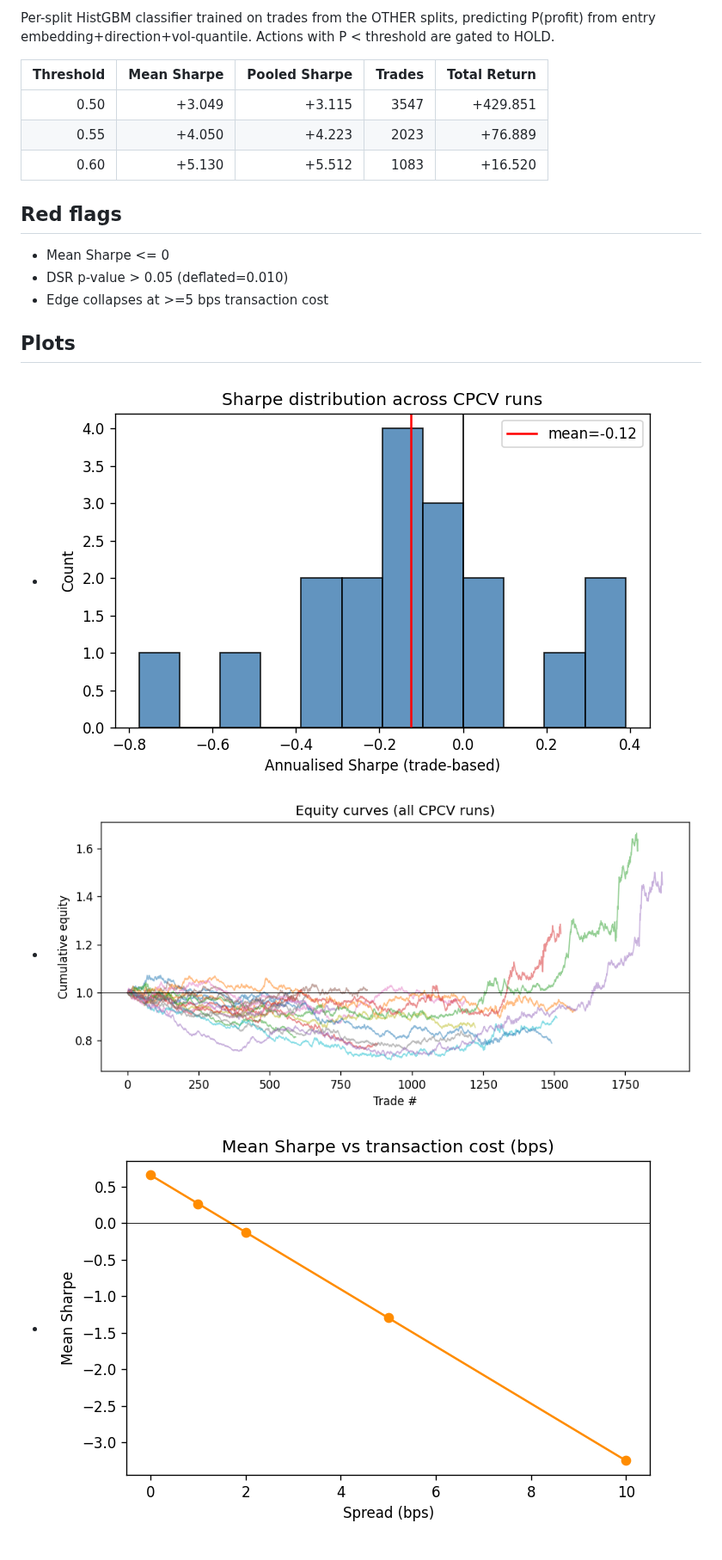
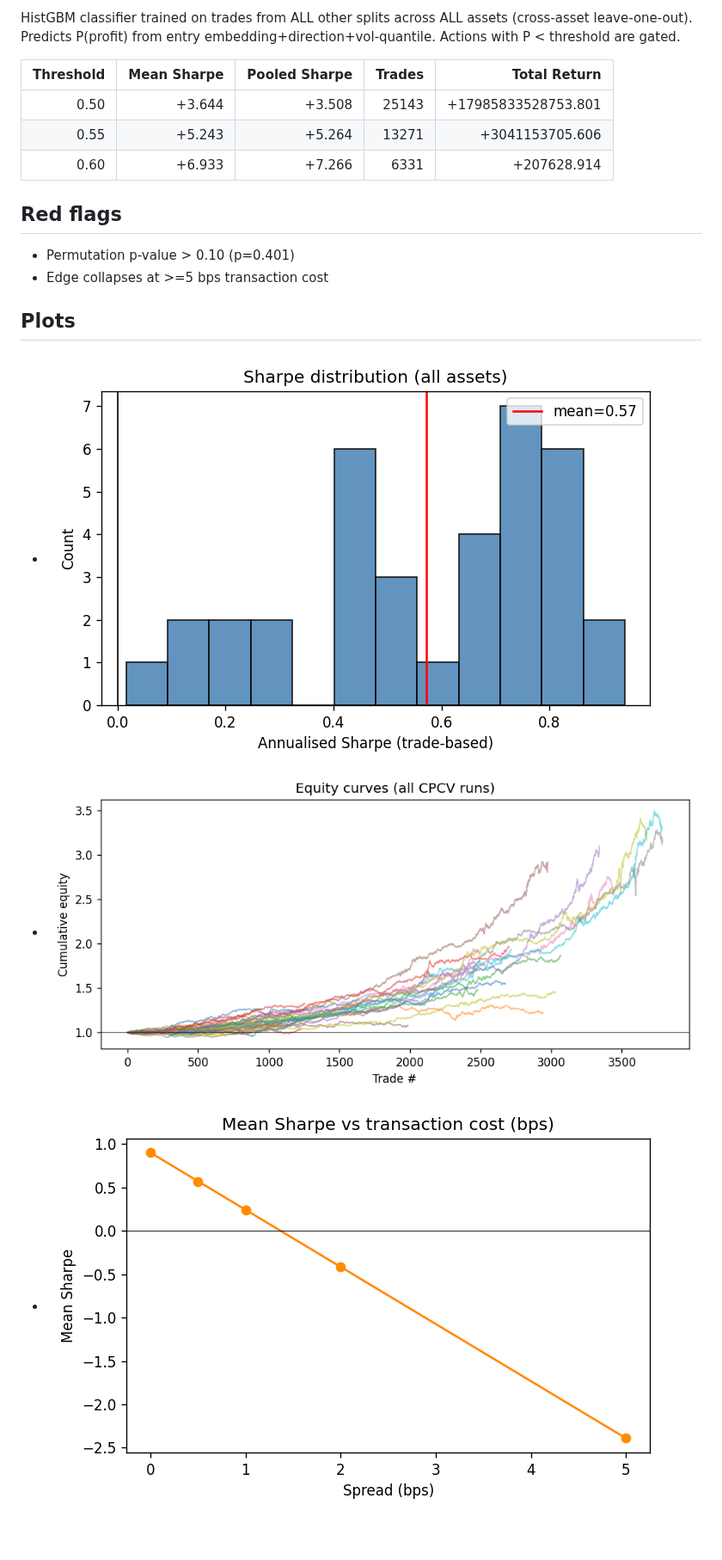
Before and after one commit to andreaskoul/test_trading_agent, a Markdown page: reports/evaluation_report.md, the part around one of its changes. Shown at 86% size. Rendered like a GitHub page; pictures changed too: reports/cost_curve.png, reports/equity_curves.png, reports/sharpe_hist.png.

```diff
--- a/reports/evaluation_report.md
+++ b/reports/evaluation_report.md
@@ -68,18 +70,17 @@ Per-algorithm mean Sharpe across all CPCV splits and seeds.
 
-Per-split HistGBM classifier trained on trades from the OTHER splits,
-predicting P(profit) from entry embedding+direction+vol-quantile. Actions
-with P < threshold are gated to HOLD.
+HistGBM classifier trained on trades from ALL other splits across ALL
+assets (cross-asset leave-one-out). Predicts P(profit) from entry
+embedding+direction+vol-quantile. Actions with P < threshold are gated.
 
 | Threshold | Mean Sharpe | Pooled Sharpe | Trades | Total Return |
 |----------:|------------:|--------------:|-------:|-------------:|
-| 0.50 | +3.049 | +3.115 | 3547 | +429.851 |
-| 0.55 | +4.050 | +4.223 | 2023 | +76.889 |
-| 0.60 | +5.130 | +5.512 | 1083 | +16.520 |
+| 0.50 | +3.644 | +3.508 | 25143 | +17985833528753.801 |
+| 0.55 | +5.243 | +5.264 | 13271 | +3041153705.606 |
+| 0.60 | +6.933 | +7.266 | 6331 | +207628.914 |
 
 ## Red flags
 
-- Mean Sharpe <= 0
-- DSR p-value > 0.05 (deflated=0.010)
+- Permutation p-value > 0.10 (p=0.401)
 - Edge collapses at >=5 bps transaction cost
 
 ## Plots
```
Also changed, not shown: other parts of reports/evaluation_report.md (+39 -37 lines), 2 other files.
